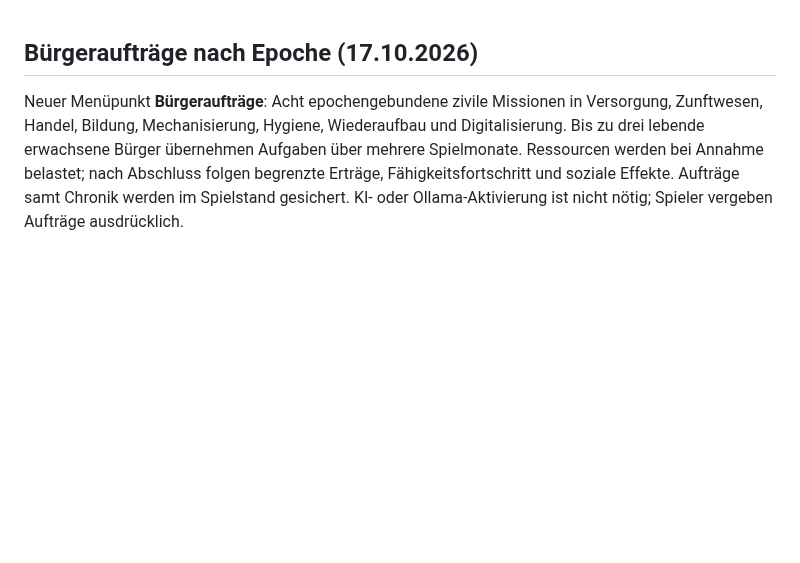
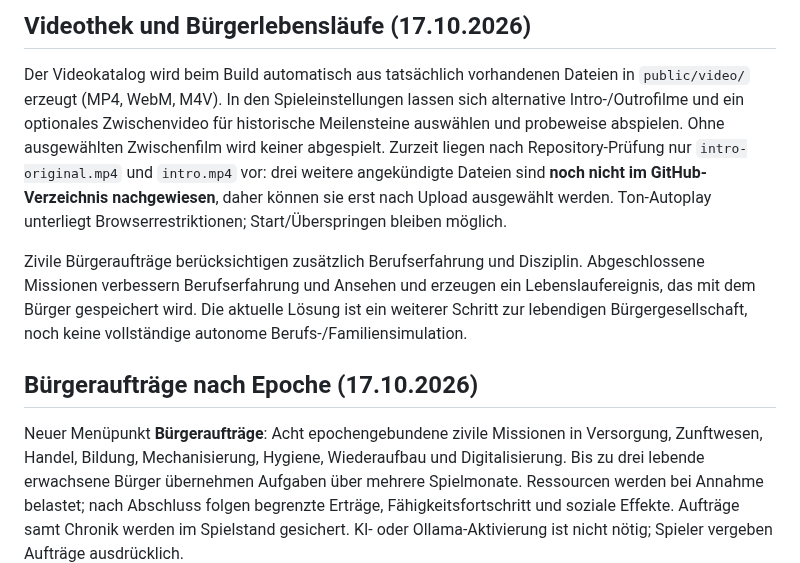
Before and after one commit to Thomas-Heisig/Kaiser_von_Deutschland-main, a Markdown page: README.md, the part around the change. GitHub-like rendering; blank space fills up the shorter version.

Commit message:
docs: dynamic cinema catalog and more realistic citizen mission outcomes

```diff
--- a/README.md
+++ b/README.md
@@ -1,3 +1,9 @@
+## Videothek und Bürgerlebensläufe (17.10.2026)
+
+Der Videokatalog wird beim Build automatisch aus tatsächlich vorhandenen Dateien in `public/video/` erzeugt (MP4, WebM, M4V). In den Spieleinstellungen lassen sich alternative Intro-/Outrofilme und ein optionales Zwischenvideo für historische Meilensteine auswählen und probeweise abspielen. Ohne ausgewählten Zwischenfilm wird keiner abgespielt. Zurzeit liegen nach Repository-Prüfung nur `intro-original.mp4` und `intro.mp4` vor: drei weitere angekündigte Dateien sind **noch nicht im GitHub-Verzeichnis nachgewiesen**, daher können sie erst nach Upload ausgewählt werden. Ton-Autoplay unterliegt Browserrestriktionen; Start/Überspringen bleiben möglich.
+
+Zivile Bürgeraufträge berücksichtigen zusätzlich Berufserfahrung und Disziplin. Abgeschlossene Missionen verbessern Berufserfahrung und Ansehen und erzeugen ein Lebenslaufereignis, das mit dem Bürger gespeichert wird. Die aktuelle Lösung ist ein weiterer Schritt zur lebendigen Bürgergesellschaft, noch keine vollständige autonome Berufs-/Familiensimulation.
+
 ## Bürgeraufträge nach Epoche (17.10.2026)
 
 Neuer Menüpunkt **Bürgeraufträge**: Acht epochengebundene zivile Missionen in Versorgung, Zunftwesen, Handel, Bildung, Mechanisierung, Hygiene, Wiederaufbau und Digitalisierung. Bis zu drei lebende erwachsene Bürger übernehmen Aufgaben über mehrere Spielmonate. Ressourcen werden bei Annahme belastet; nach Abschluss folgen begrenzte Erträge, Fähigkeitsfortschritt und soziale Effekte. Aufträge samt Chronik werden im Spielstand gesichert. KI- oder Ollama-Aktivierung ist nicht nötig; Spieler vergeben Aufträge ausdrücklich.
```
